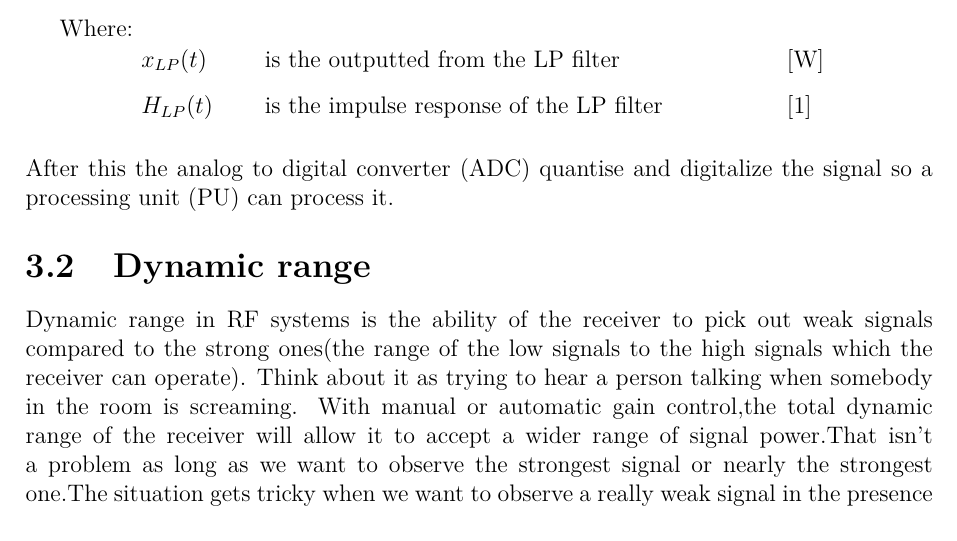
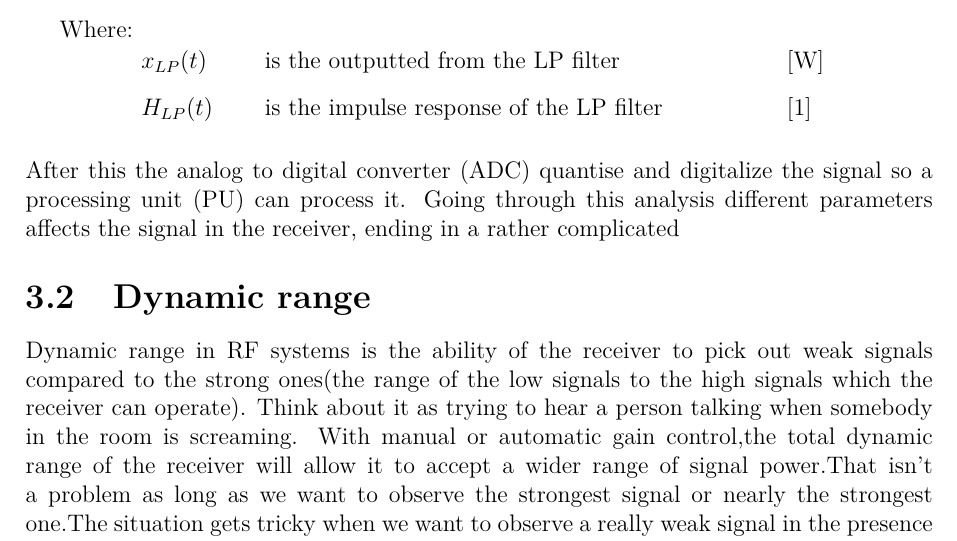
Before and after one commit to tkjj13/P8, a LaTeX thesis (report/main.tex, which reads report/chapter/key_concepts.tex): part of page 25 of 37, cut so that both start at the same text. Compiled offline with pdfLaTeX.

Commit message:
receiver

```diff
--- a/report/chapter/key_concepts.tex
+++ b/report/chapter/key_concepts.tex
@@ -93,8 +93,7 @@ x_{LP}(t) = H_{LP}(t)*x_{Mixer}
 \end{where}
 
 
-After this the \gls{ADC} quantise and digitalize the signal so a \gls{PU} can process it.
-
+After this the \gls{ADC} quantise and digitalize the signal so a \gls{PU} can process it. Going through this analysis different parameters affects the signal in the receiver, ending in a rather complicated
 
 
 %\begin{minipage}{0.48\textwidth}
```
